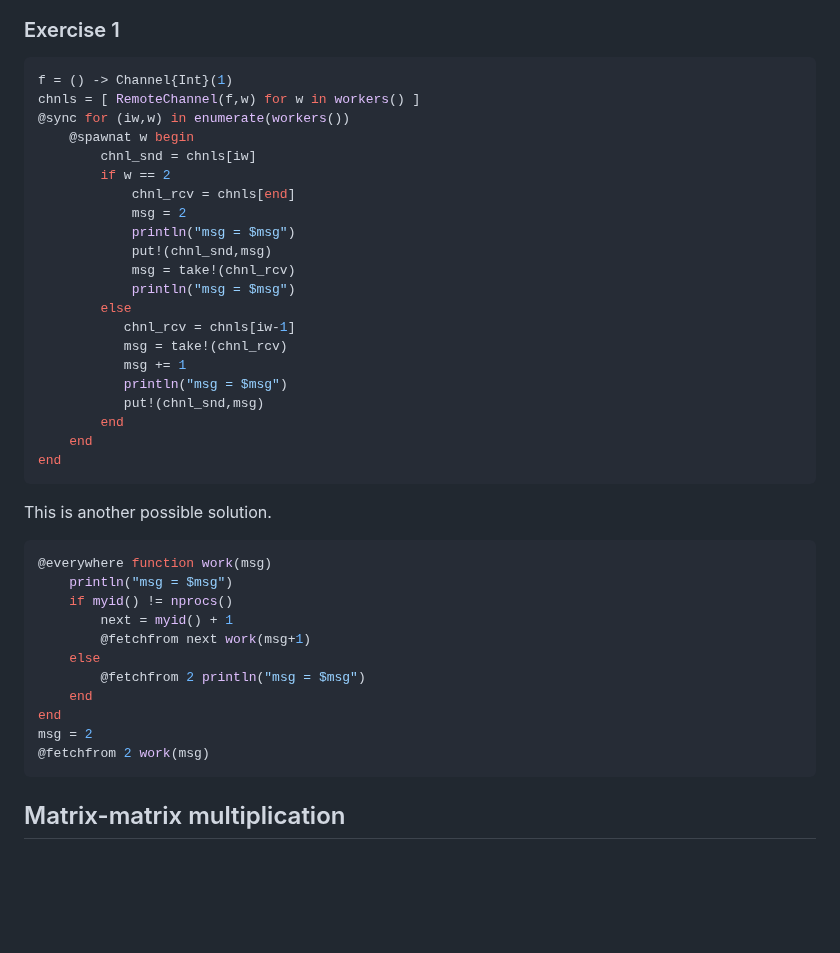
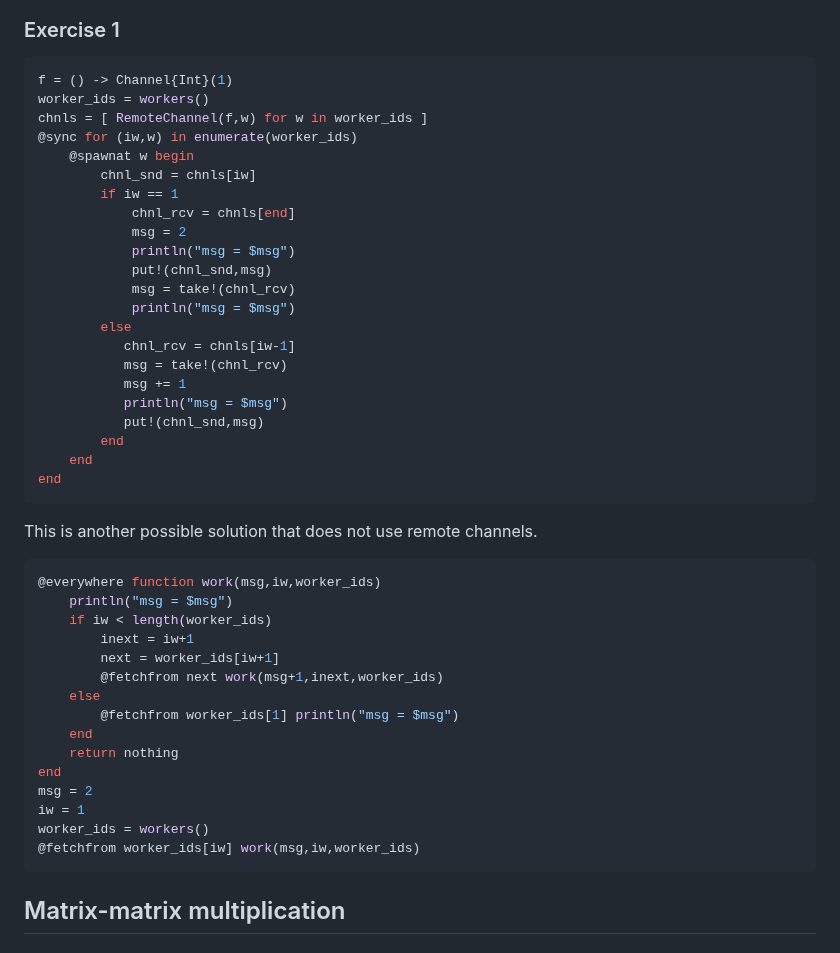
Before and after one commit to fverdugo/XM_40017, a Markdown page: docs/src/solutions_for_all_notebooks.md, the part around the change. Rendered like a GitHub page; blank space fills up the shorter version.

Commit message:
Enhancing solutions for julia_distributed notebook.

````diff
--- a/docs/src/solutions_for_all_notebooks.md
+++ b/docs/src/solutions_for_all_notebooks.md
@@ -48,11 +48,12 @@ heatmap(x,y,values)
 
 ```julia
 f = () -> Channel{Int}(1)
-chnls = [ RemoteChannel(f,w) for w in workers() ]
-@sync for (iw,w) in enumerate(workers())
+worker_ids = workers()
+chnls = [ RemoteChannel(f,w) for w in worker_ids ]
+@sync for (iw,w) in enumerate(worker_ids)
     @spawnat w begin
         chnl_snd = chnls[iw]
-        if w == 2
+        if iw == 1
             chnl_rcv = chnls[end]
             msg = 2
             println("msg = $msg")
@@ -70,22 +71,25 @@ chnls = [ RemoteChannel(f,w) for w in workers() ]
 end
 ```
 
-This is another possible solution.
+This is another possible solution that does not use remote channels.
 
 ```julia
-@everywhere function work(msg)
+@everywhere function work(msg,iw,worker_ids)
     println("msg = $msg")
-    if myid() != nprocs()
-        next = myid() + 1
-        @fetchfrom next work(msg+1)
+    if iw < length(worker_ids)
+        inext = iw+1
+        next = worker_ids[iw+1]
+        @fetchfrom next work(msg+1,inext,worker_ids)
     else
-        @fetchfrom 2 println("msg = $msg")
+        @fetchfrom worker_ids[1] println("msg = $msg")
     end
+    return nothing
 end
 msg = 2
-@fetchfrom 2 work(msg)
+iw = 1
+worker_ids = workers()
+@fetchfrom worker_ids[iw] work(msg,iw,worker_ids)
 ```
-
 
 ## Matrix-matrix multiplication
 
````
